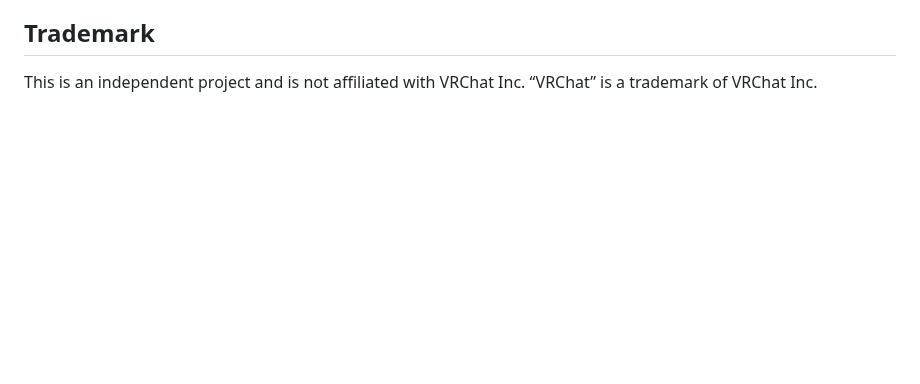
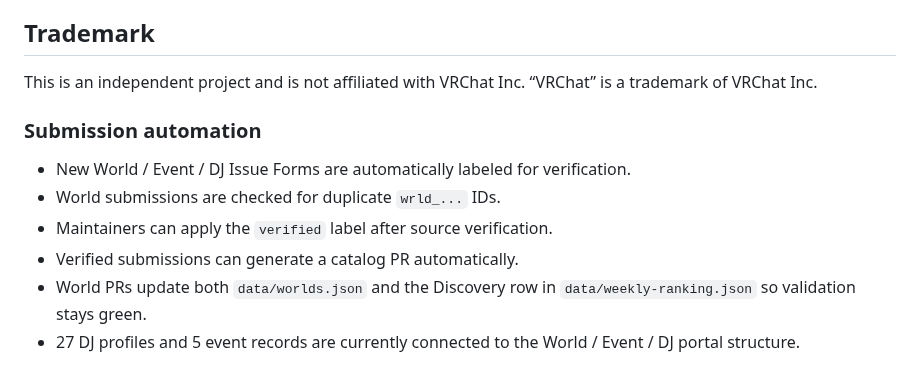
Before and after one commit to showchoo/vrc-club-charts, a Markdown page: README.md, the part around the change. Rendered like a GitHub page; blank space fills up the shorter version.

Commit message:
docs: update 80-world catalog and submission automation

```diff
--- a/README.md
+++ b/README.md
@@ -102,3 +102,13 @@ Future monetization can include display ads, clearly labeled sponsored events /
 ## Trademark
 
 This is an independent project and is not affiliated with VRChat Inc. “VRChat” is a trademark of VRChat Inc.
+
+
+### Submission automation
+
+- New World / Event / DJ Issue Forms are automatically labeled for verification.
+- World submissions are checked for duplicate `wrld_...` IDs.
+- Maintainers can apply the `verified` label after source verification.
+- Verified submissions can generate a catalog PR automatically.
+- World PRs update both `data/worlds.json` and the Discovery row in `data/weekly-ranking.json` so validation stays green.
+- 27 DJ profiles and 5 event records are currently connected to the World / Event / DJ portal structure.
```
